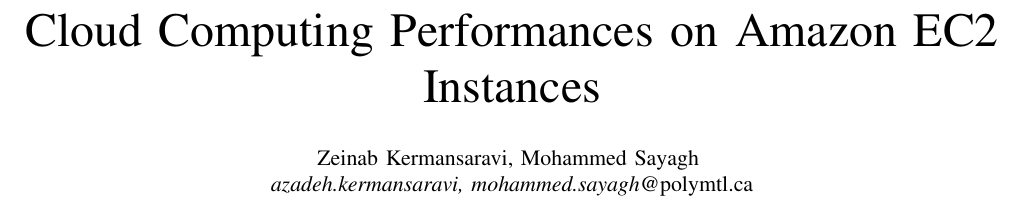
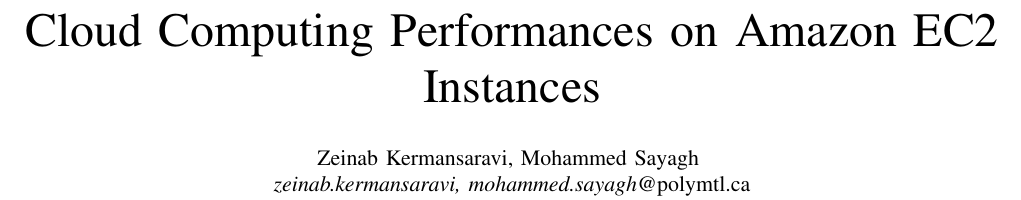
Before and after one commit to Group-TP/TP, a LaTeX problem sheet (Report/assignment.tex): part of page 1 of 8, cut so that both start at the same text. Compiled offline with pdfLaTeX.

Commit message:
Report modification

```diff
--- a/Report/assignment.tex
+++ b/Report/assignment.tex
@@ -40,7 +40,7 @@
 \title{Cloud Computing Performances on Amazon EC2 Instances}
 \author{Zeinab Kermansaravi, Mohammed Sayagh
     \\
-    \emph{azadeh.kermansaravi, mohammed.sayagh}@polymtl.ca}
+    \emph{zeinab.kermansaravi, mohammed.sayagh}@polymtl.ca}
 
 \begin{document}
 \maketitle
```
Also changed, not shown: Report/assignment.pdf, 2 other files.
